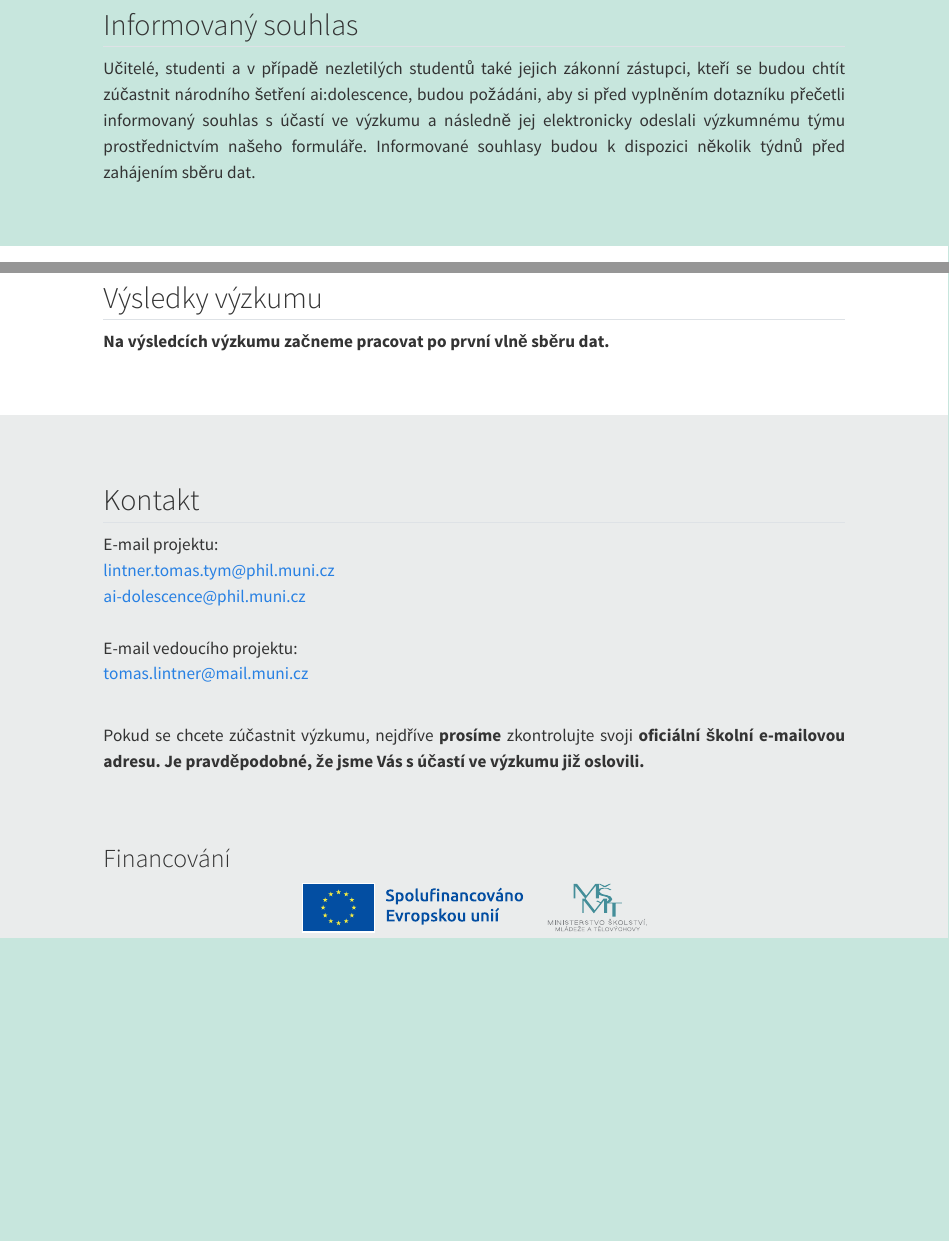
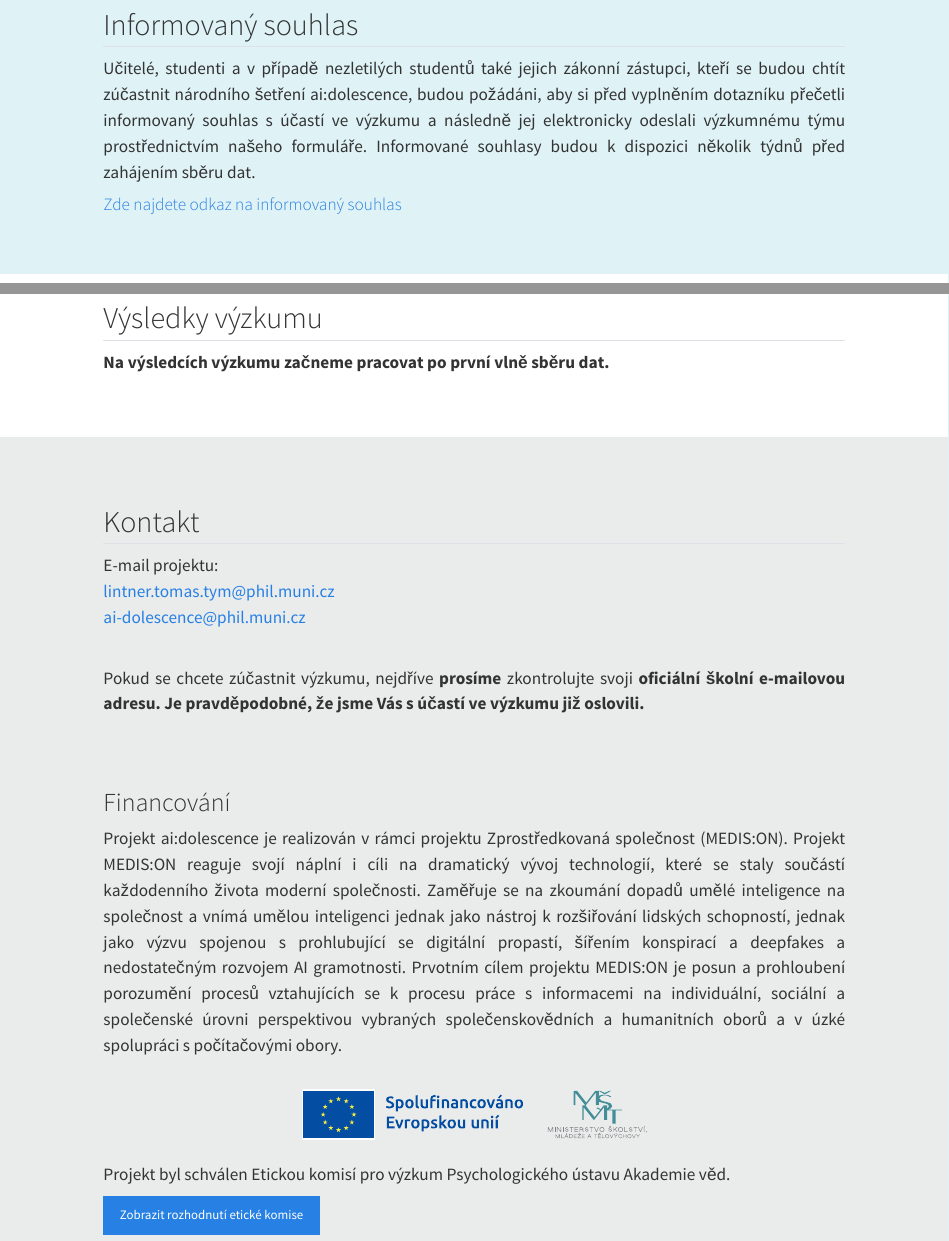
Before and after one commit to ljuhanak/AIdolescence_web, a Quarto document (index.qmd): the page in a window 1100 px wide, from 6300 px down, and a second part further down, joined at a grey line. Rendered offline with R 4.5, knitr and Pandoc in place of Quarto, with nearby package versions.

Commit message:
Update index.qmd
29.9.

````diff
--- a/index.qmd
+++ b/index.qmd
@@ -239,7 +241,7 @@ lang: cs
     <img src="images/Lintner.jpg" alt="">
   </a>
   <div class="text">
-    <h3>Tomáš Lintner Ph.D.</h3>
+    <h3>Tomáš Lintne, Ph.D.</h3>
     <p>Vedoucí projektu a expert na AI ve vzdělávání</p>
   </div>
 </div>
@@ -581,10 +583,14 @@ Některé otázky mají časový limit, který odpovídá jejich náročnosti. P
 
 <!-- informovaný souhlas ---->
 ```{=html}
-<section class="blok zelena">
+<section class="blok modra">
   <div class="container">
  <h2 id="sekce-souhlas">Informovaný souhlas</h2>
-  <p style="text-align:justify;"> Učitelé, studenti a v případě nezletilých studentů také jejich zákonní zástupci, kteří se budou chtít zúčastnit národního šetření ai:dolescence, budou požádáni, aby si před vyplněním dotazníku přečetli informovaný souhlas s účastí ve výzkumu a následně jej elektronicky odeslali výzkumnému týmu prostřednictvím našeho formuláře. Informované souhlasy budou k dispozici několik týdnů před zahájením sběru dat. </p>
+  <p style="text-align:justify;"> Učitelé, studenti a v případě nezletilých studentů také jejich zákonní zástupci, kteří se budou chtít zúčastnit národního šetření ai:dolescence, budou požádáni, aby si před vyplněním dotazníku přečetli informovaný souhlas s účastí ve výzkumu a následně jej elektronicky odeslali výzkumnému týmu prostřednictvím našeho formuláře. Informované souhlasy budou k dispozici několik týdnů před zahájením sběru dat.
+
+   <h4> <a href="https://docs.google.com/forms/d/e/1FAIpQLScEu3OZCtzkzAw2dUVcndp1BAeoDHcMH7F2KOV_fBguObuALw/viewform"> Zde najdete odkaz na informovaný souhlas </a> </h4>
+
+  </p>
   </div>
 
 </section>
@@ -619,17 +625,22 @@ E-mail projektu: <br>
 <br>
 <a href="ai-dolescence@phil.muni.cz">ai-dolescence@phil.muni.cz</a>
 <br><br>
-E-mail vedoucího projektu: <br><a href="tomas.lintner@mail.muni.cz">tomas.lintner@mail.muni.cz </a><br>
-<br><p>
 <p style="text-align:justify;"> Pokud se chcete zúčastnit výzkumu, nejdříve <b>prosíme</b> zkontrolujte svoji <b>oficiální školní e‑mailovou adresu. Je pravděpodobné, že jsme Vás s účastí ve výzkumu již oslovili.</b>
 </p>
 <br><br>
 <h3>Financování</h3>
-
+<p style="text-align:justify;"> Projekt ai:dolescence je realizován v rámci projektu Zprostředkovaná společnost (MEDIS:ON). Projekt MEDIS:ON reaguje svojí náplní i cíli na dramatický vývoj technologií, které se staly součástí každodenního života moderní společnosti. Zaměřuje se na zkoumání dopadů umělé inteligence na společnost a vnímá umělou inteligenci jednak jako nástroj k rozšiřování lidských schopností, jednak jako výzvu spojenou s prohlubující se digitální propastí, šířením konspirací a deepfakes a nedostatečným rozvojem AI gramotnosti. Prvotním cílem projektu MEDIS:ON je posun a prohloubení porozumění procesů vztahujících se k procesu práce s informacemi na individuální, sociální a společenské úrovni perspektivou vybraných společenskovědních a humanitních oborů a v úzké spolupráci s počítačovými obory.
+</p>
+<br>
 <div style="display: flex; justify-content: center; align-items: center; width: 100%;">
 <a href="https://www.msmt.cz" target="_blank" style="text-decoration: none;">
     <img src="images/EU+MŠMT Barevné.svg" alt="Logo Evropské unie a Ministerstva školství, mládeže a tělovýchovy. S textem: Spolufinancováno Evropskou unií." class="image" style="width: 400px; display: block;">
-</a>
+</a>   </div>
+<br>
+<p>Projekt byl schválen Etickou komisí pro výzkum Psychologického ústavu Akademie věd.</p>
+ <div class="d-flex justify-content-center">
+  <a href="images/PSU_1035_Brno_2025_statement.pdf" download class="btn btn-primary">Zobrazit rozhodnutí etické komise </a>
+   </div>
 
   </div>
 </section>
````
Also changed, not shown: index.qmd (2 more changed lines).
